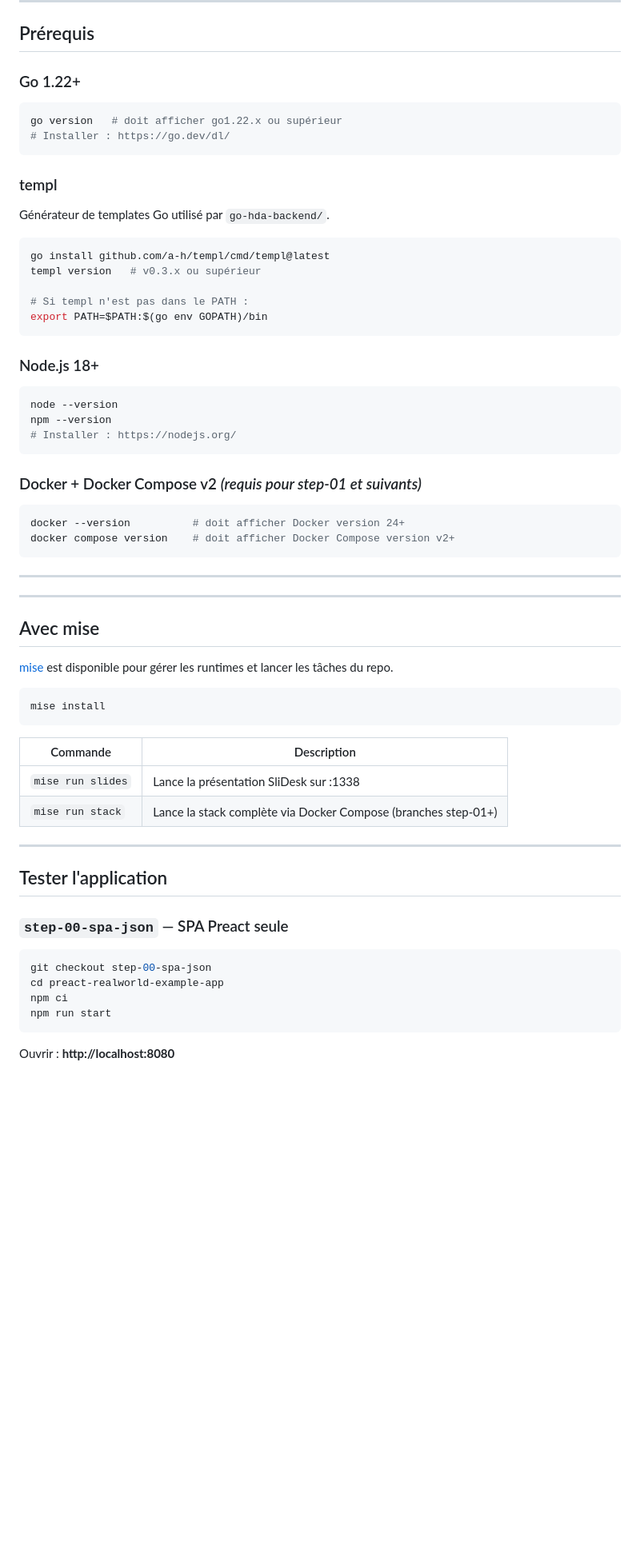
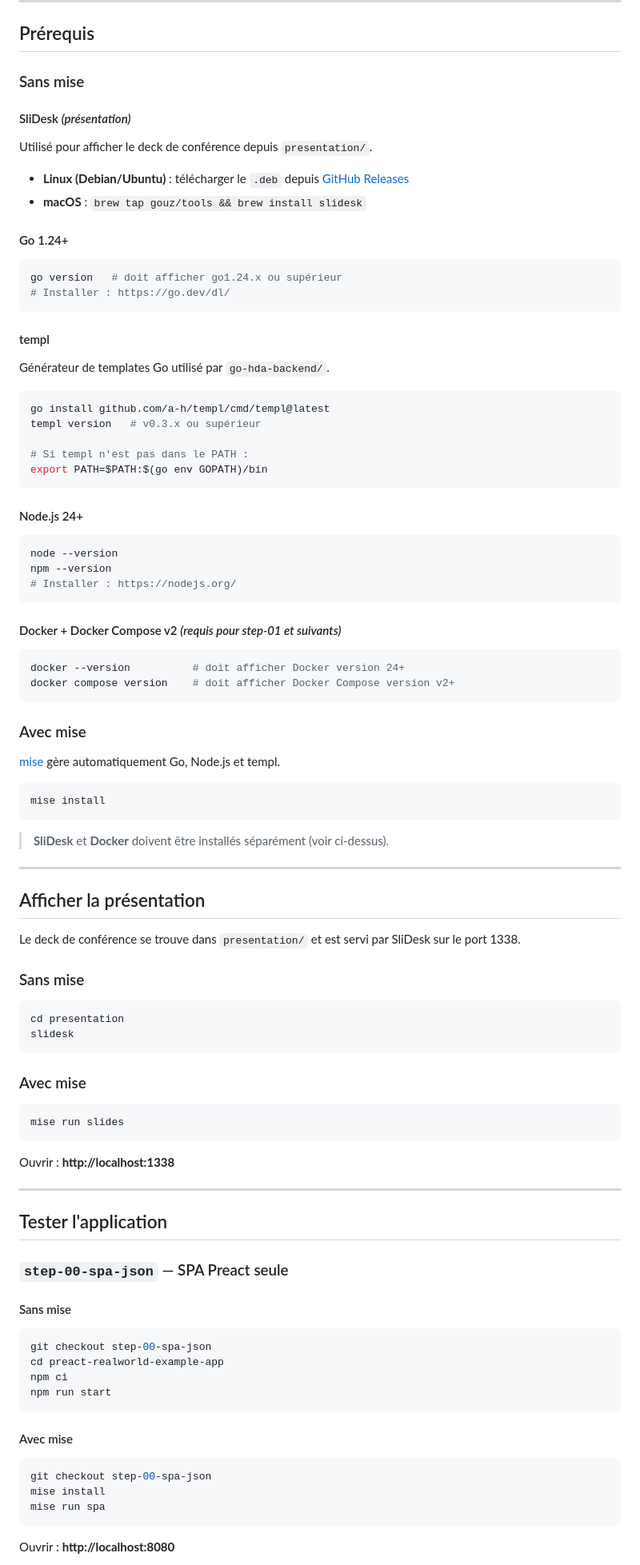
Before and after one commit to StephaneTrebel/htmx-de-maniere-simplix, a Markdown page: README.md, the part around one of its changes. Shown at 80% size. GitHub-like rendering; blank space fills up the shorter version.

````diff
--- a/README.md
+++ b/README.md
@@ -63,14 +63,23 @@ Chaque branche `step-N-*` est construite sur la précédente et ne migre qu'un p
 
 ## Prérequis
 
-### Go 1.22+
+### Sans mise
+
+#### SliDesk *(présentation)*
+
+Utilisé pour afficher le deck de conférence depuis `presentation/`.
+
+- **Linux (Debian/Ubuntu)** : télécharger le `.deb` depuis [GitHub Releases](https://github.com/slidesk/slidesk/releases)
+- **macOS** : `brew tap gouz/tools && brew install slidesk`
+
+#### Go 1.24+
 
 ```bash
-go version   # doit afficher go1.22.x ou supérieur
+go version   # doit afficher go1.24.x ou supérieur
 # Installer : https://go.dev/dl/
 ```
 
-### templ
+#### templ
 
 Générateur de templates Go utilisé par `go-hda-backend/`.
 
@@ -82,7 +91,7 @@ templ version   # v0.3.x ou supérieur
 export PATH=$PATH:$(go env GOPATH)/bin
 ```
 
-### Node.js 18+
+#### Node.js 24+
 
 ```bash
 node --version
@@ -90,29 +99,44 @@ npm --version
 # Installer : https://nodejs.org/
 ```
 
-### Docker + Docker Compose v2 *(requis pour step-01 et suivants)*
+#### Docker + Docker Compose v2 *(requis pour step-01 et suivants)*
 
 ```bash
 docker --version          # doit afficher Docker version 24+
 docker compose version    # doit afficher Docker Compose version v2+
 ```
 
----
+### Avec mise
 
----
-
-## Avec mise
-
-[mise](https://mise.jdx.dev/) est disponible pour gérer les runtimes et lancer les tâches du repo.
+[mise](https://mise.jdx.dev/) gère automatiquement Go, Node.js et templ.
 
 ```bash
 mise install
 ```
 
-| Commande | Description |
-|---|---|
-| `mise run slides` | Lance la présentation SliDesk sur :1338 |
-| `mise run stack` | Lance la stack complète via Docker Compose (branches step-01+) |
+> **SliDesk** et **Docker** doivent être installés séparément (voir ci-dessus).
+
+
+---
+
+## Afficher la présentation
+
+Le deck de conférence se trouve dans `presentation/` et est servi par SliDesk sur le port 1338.
+
+### Sans mise
+
+```bash
+cd presentation
+slidesk
+```
+
+### Avec mise
+
+```bash
+mise run slides
+```
+
+Ouvrir : **http://localhost:1338**
 
 ---
 
@@ -120,11 +144,21 @@ mise install
 
 ### `step-00-spa-json` — SPA Preact seule
 
+#### Sans mise
+
 ```bash
 git checkout step-00-spa-json
 cd preact-realworld-example-app
 npm ci
 npm run start
+```
+
+#### Avec mise
+
+```bash
+git checkout step-00-spa-json
+mise install
+mise run spa
 ```
 
 Ouvrir : **http://localhost:8080**
````
Also changed, not shown: other parts of README.md (+48 -0 lines).
